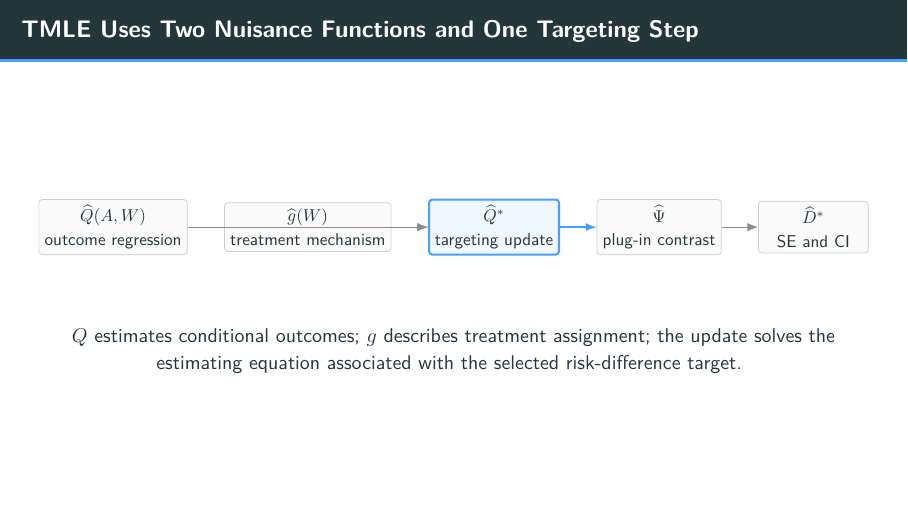
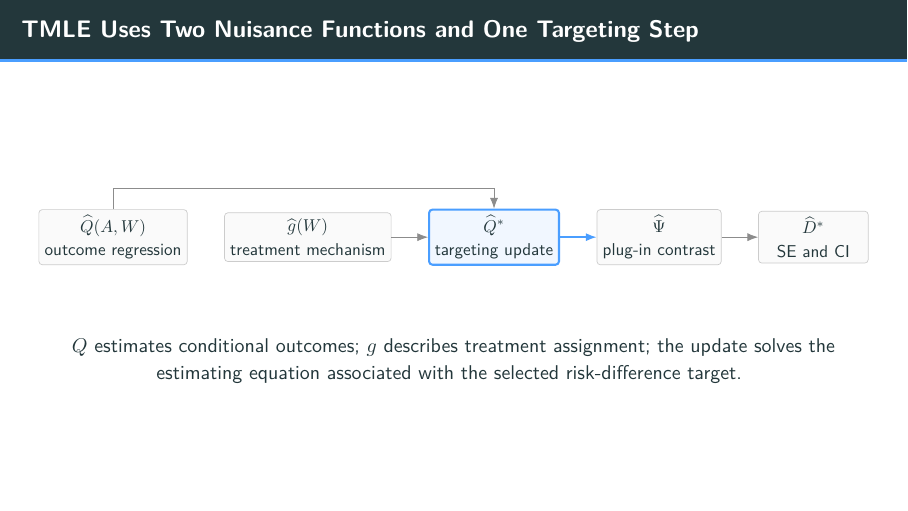
Before and after one commit to andystats/Instats-Aug-5-2026-seminar, LaTeX slides (modules/G/SegmentG_TMLE_Technical_Supplement.tex): page 8 of 32. Compiled offline with pdfLaTeX.

Commit message:
Restore TMLE diagram arrow routing in both Segment G decks
Co-Authored-By: Claude Fable 5 <noreply@anthropic.com>

```diff
--- a/modules/G/SegmentG_TMLE_Technical_Supplement.tex
+++ b/modules/G/SegmentG_TMLE_Technical_Supplement.tex
@@ -311,7 +311,9 @@
     \node[key,right=0.75cm of g] (t) {\(\widehat Q^*\)\\targeting update};
     \node[box,right=0.75cm of t] (p) {\(\widehat\Psi\)\\plug-in contrast};
     \node[box,right=0.75cm of p] (e) {\(\widehat D^*\)\\SE and CI};
-    \draw[-{Latex[length=2.2mm]},black!45] (q) -- (t);
+    % Route the outcome-regression arrow over the treatment-mechanism
+    % box: both nuisance models feed the targeting step in parallel.
+    \draw[-{Latex[length=2.2mm]},black!45] (q.north) -- ++(0,0.42cm) -| (t.north);
     \draw[-{Latex[length=2.2mm]},black!45] (g) -- (t);
     \draw[-{Latex[length=2.2mm]},accent,thick] (t) -- (p);
     \draw[-{Latex[length=2.2mm]},black!45] (p) -- (e);
```
Also changed, not shown: modules/G/SegmentG_TMLE.tex (+3 -1 lines), modules/G/SegmentG_TMLE.pdf, modules/G/SegmentG_TMLE_Technical_Supplement.pdf.
